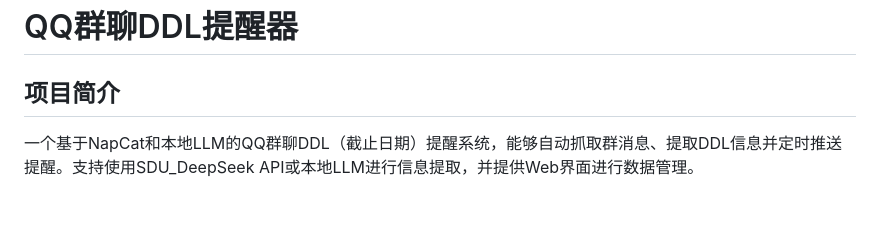
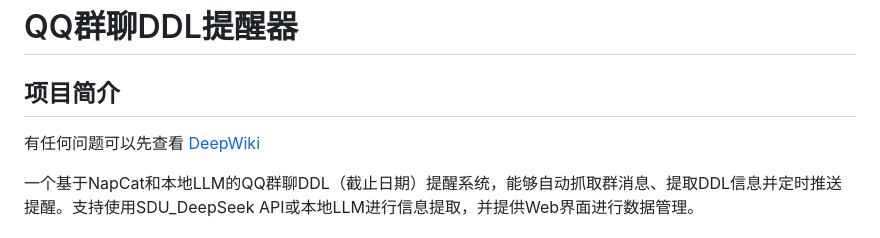
Before and after one commit to codinghong666/Reminder, a Markdown page: README.md, the part around the change. GitHub-like rendering; blank space fills up the shorter version.

```diff
--- a/README.md
+++ b/README.md
@@ -1,6 +1,8 @@
 # QQ群聊DDL提醒器
 
 ## 项目简介
+有任何问题可以先查看
+[DeepWiki](https://deepwiki.com/codinghong666/Reminder)
 
 一个基于NapCat和本地LLM的QQ群聊DDL（截止日期）提醒系统，能够自动抓取群消息、提取DDL信息并定时推送提醒。支持使用SDU_DeepSeek API或本地LLM进行信息提取，并提供Web界面进行数据管理。
 
```
